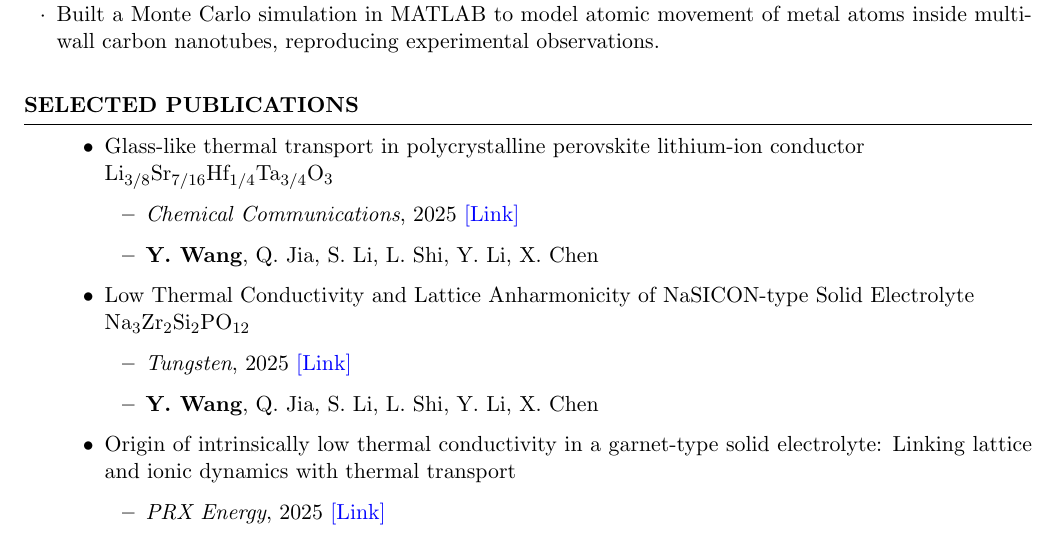
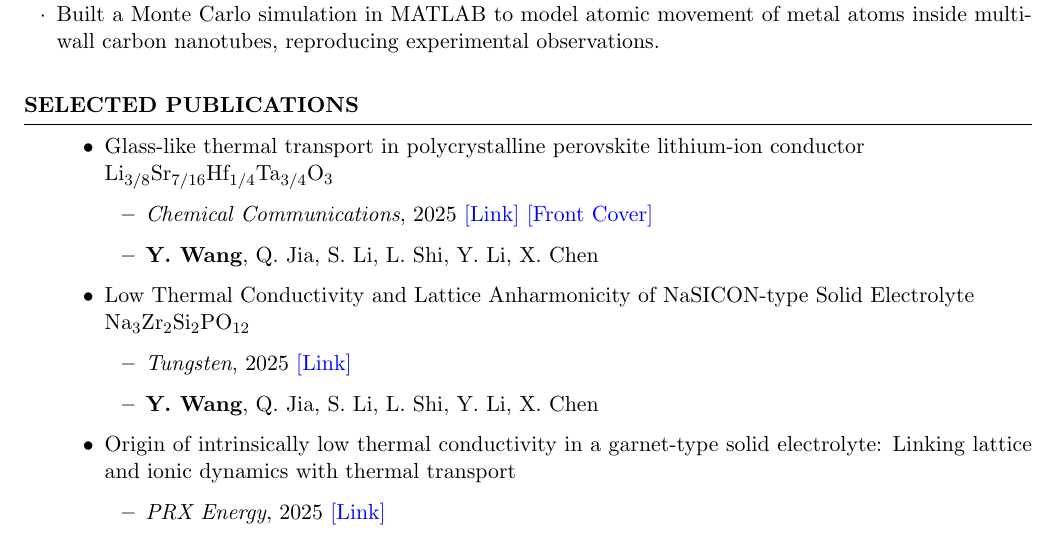
Before and after one commit to cosmotim/cosmotim.github.io, a LaTeX CV (CV_Latex/Resume_of_YitianWang.tex): part of page 3 of 3, cut so that both start at the same text. Compiled offline with pdfLaTeX.

Commit message:
Add front cover link to Chem Comm paper

```diff
--- a/CV_Latex/Resume_of_YitianWang.tex
+++ b/CV_Latex/Resume_of_YitianWang.tex
@@ -150,7 +150,7 @@ Additional teaching assistant experience during Ph.D. studies.
 \begin{itemize}
 \item Glass-like thermal transport in polycrystalline perovskite lithium-ion conductor \\ Li$_{3/8}$Sr$_{7/16}$Hf$_{1/4}$Ta$_{3/4}$O$_3$
     \begin{itemize}
-        \item \textit{Chemical Communications}, 2025 \href{https://doi.org/10.1039/D5CC04693A}{[Link]}
+        \item \textit{Chemical Communications}, 2025 \href{https://doi.org/10.1039/D5CC04693A}{[Link]} \href{https://doi.org/10.1039/D5CC90366A}{[Front Cover]}
         \item \textbf{Y. Wang}, Q. Jia, S. Li, L. Shi, Y. Li, X. Chen
     \end{itemize}
 
```
Also changed, not shown: index.md (+1 -1 lines), CV_Latex/Resume_of_YitianWang.pdf.
